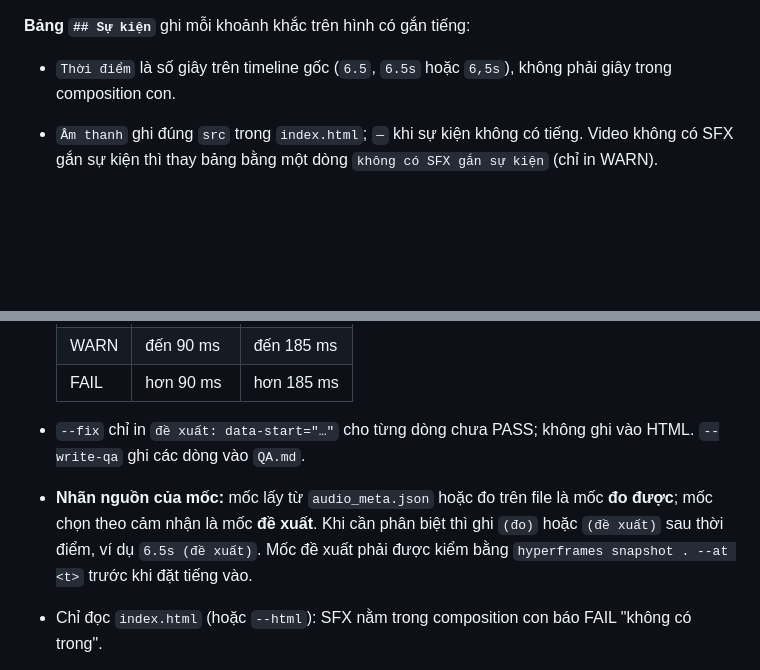
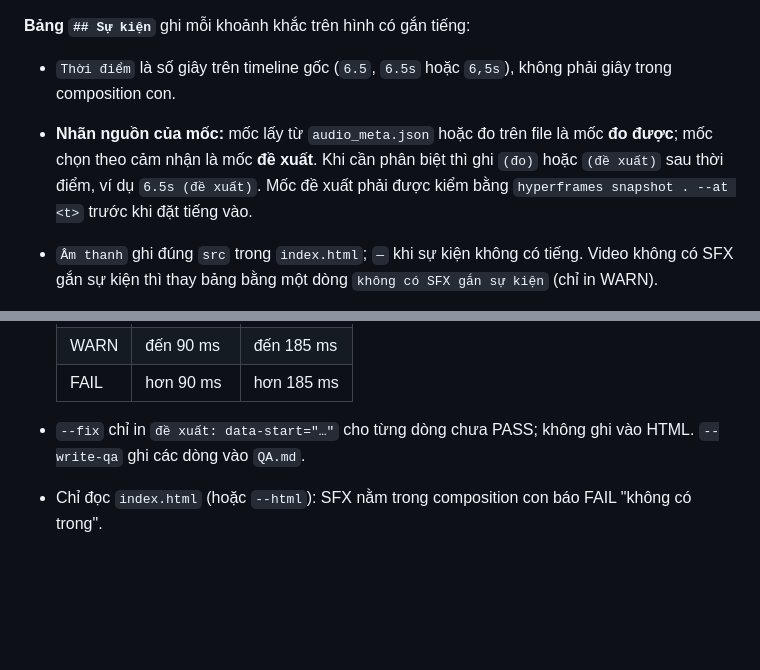
Before and after one commit to abm-dungtq/opus-video, a Markdown page: references/plan-demo.md, 2 parts joined by grey strips. GitHub-like rendering; blank space fills up the shorter version.

```diff
--- a/references/plan-demo.md
+++ b/references/plan-demo.md
@@ -67,6 +67,7 @@ Cổng plan kiểm: đủ 6 mục, bảng Cảnh có ít nhất một dòng, s
 **Bảng `## Sự kiện`** ghi mỗi khoảnh khắc trên hình có gắn tiếng:
 
 - `Thời điểm` là số giây trên timeline gốc (`6.5`, `6.5s` hoặc `6,5s`), không phải giây trong composition con.
+- **Nhãn nguồn của mốc:** mốc lấy từ `audio_meta.json` hoặc đo trên file là mốc **đo được**; mốc chọn theo cảm nhận là mốc **đề xuất**. Khi cần phân biệt thì ghi `(đo)` hoặc `(đề xuất)` sau thời điểm, ví dụ `6.5s (đề xuất)`. Mốc đề xuất phải được kiểm bằng `hyperframes snapshot . --at <t>` trước khi đặt tiếng vào.
 - `Âm thanh` ghi đúng `src` trong `index.html`; `—` khi sự kiện không có tiếng. Video không có SFX gắn sự kiện thì thay bảng bằng một dòng `không có SFX gắn sự kiện` (chỉ in WARN).
 - `scripts/sfx-sync.mjs --project .` đo đoạn im lặng đầu mỗi file SFX (ngưỡng = đỉnh của file − 20 dB, cache theo sha256 ở `assets/sfx-onsets.json`) rồi cộng vào `data-start` để ra lúc tiếng thật sự vang: `data-start + max(0, im lặng − data-media-start) / data-playback-rate`. Đổi cách đo đoạn im lặng thì xoá `assets/sfx-onsets.json` để đo lại.
 - Lệch = lúc tiếng vang − thời điểm sự kiện; số dương là tiếng trễ hơn hình. Ngưỡng theo ITU-R BT.1359-1:
@@ -78,7 +79,6 @@ Cổng plan kiểm: đủ 6 mục, bảng Cảnh có ít nhất một dòng, s
   | FAIL | hơn 90 ms | hơn 185 ms |
 
 - `--fix` chỉ in `đề xuất: data-start="…"` cho từng dòng chưa PASS; không ghi vào HTML. `--write-qa` ghi các dòng vào `QA.md`.
-- **Nhãn nguồn của mốc:** mốc lấy từ `audio_meta.json` hoặc đo trên file là mốc **đo được**; mốc chọn theo cảm nhận là mốc **đề xuất**. Khi cần phân biệt thì ghi `(đo)` hoặc `(đề xuất)` sau thời điểm, ví dụ `6.5s (đề xuất)`. Mốc đề xuất phải được kiểm bằng `hyperframes snapshot . --at <t>` trước khi đặt tiếng vào.
 - Chỉ đọc `index.html` (hoặc `--html`): SFX nằm trong composition con báo FAIL "không có trong".
 
 **Cổng sáng tạo** (khi BRIEF có `direction:`; dự án chỉ cắt footage đặt `creative_override: <lý do ≥10 ký tự>`):
```
Also changed, not shown: references/revisions.md (+10 -3 lines).
